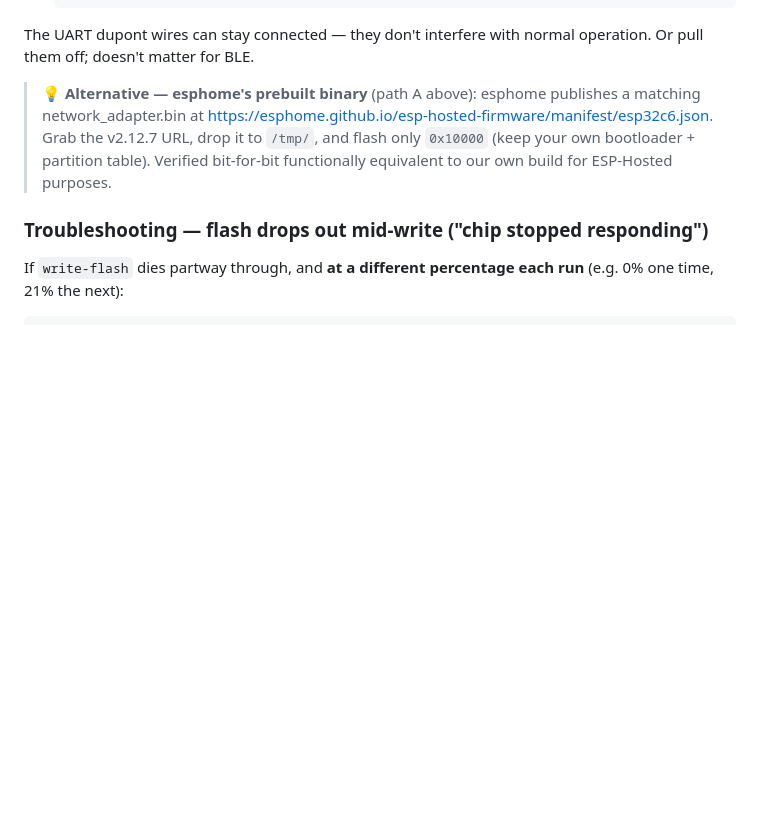
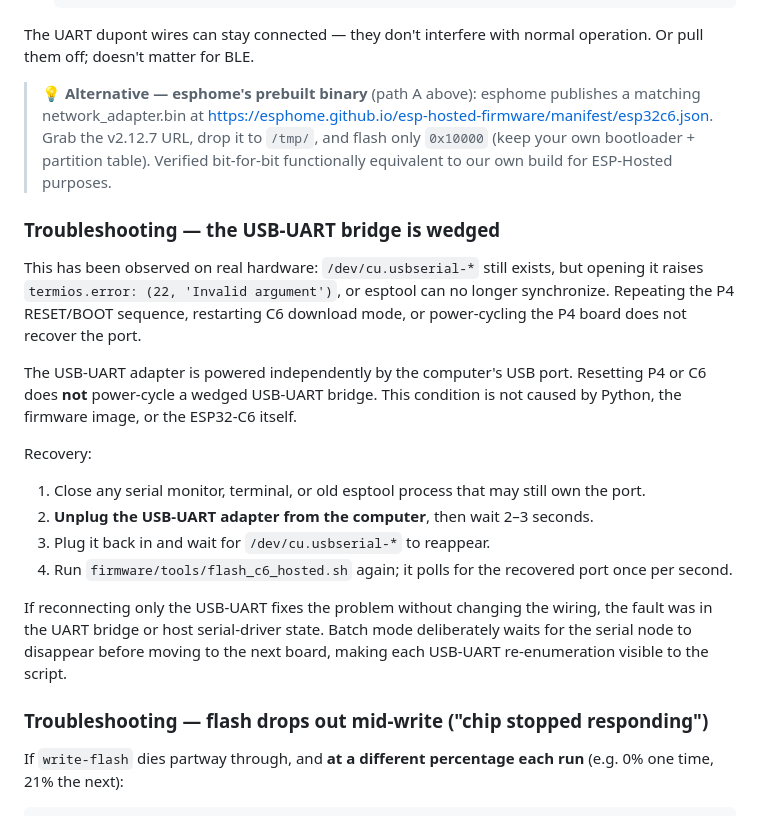
Before and after one commit to naizhao/Pilot-Kit-Box-ESP32-P4, a Markdown page: docs/hardware/c6_slave_firmware.md, the part around the change. Rendered like a GitHub page; blank space fills up the shorter version.

Commit message:
docs(hw): 记录 USB-UART 卡死恢复方法

```diff
--- a/docs/hardware/c6_slave_firmware.md
+++ b/docs/hardware/c6_slave_firmware.md
@@ -242,6 +242,35 @@ with normal operation. Or pull them off; doesn't matter for BLE.
 > (keep your own bootloader + partition table). Verified bit-for-bit
 > functionally equivalent to our own build for ESP-Hosted purposes.
 
+### Troubleshooting — the USB-UART bridge is wedged
+
+This has been observed on real hardware: `/dev/cu.usbserial-*` still
+exists, but opening it raises `termios.error: (22, 'Invalid argument')`,
+or esptool can no longer synchronize. Repeating the P4 RESET/BOOT
+sequence, restarting C6 download mode, or power-cycling the P4 board
+does not recover the port.
+
+The USB-UART adapter is powered independently by the computer's USB
+port. Resetting P4 or C6 does **not** power-cycle a wedged USB-UART
+bridge. This condition is not caused by Python, the firmware image, or
+the ESP32-C6 itself.
+
+Recovery:
+
+1. Close any serial monitor, terminal, or old esptool process that may
+   still own the port.
+2. **Unplug the USB-UART adapter from the computer**, then wait 2–3
+   seconds.
+3. Plug it back in and wait for `/dev/cu.usbserial-*` to reappear.
+4. Run `firmware/tools/flash_c6_hosted.sh` again; it polls for the
+   recovered port once per second.
+
+If reconnecting only the USB-UART fixes the problem without changing
+the wiring, the fault was in the UART bridge or host serial-driver
+state. Batch mode deliberately waits for the serial node to disappear
+before moving to the next board, making each USB-UART re-enumeration
+visible to the script.
+
 ### Troubleshooting — flash drops out mid-write ("chip stopped responding")
 
 If `write-flash` dies partway through, and **at a different
```
Also changed, not shown: docs/hardware/c6_slave_firmware-zh_CN.md (+22 -0 lines).
